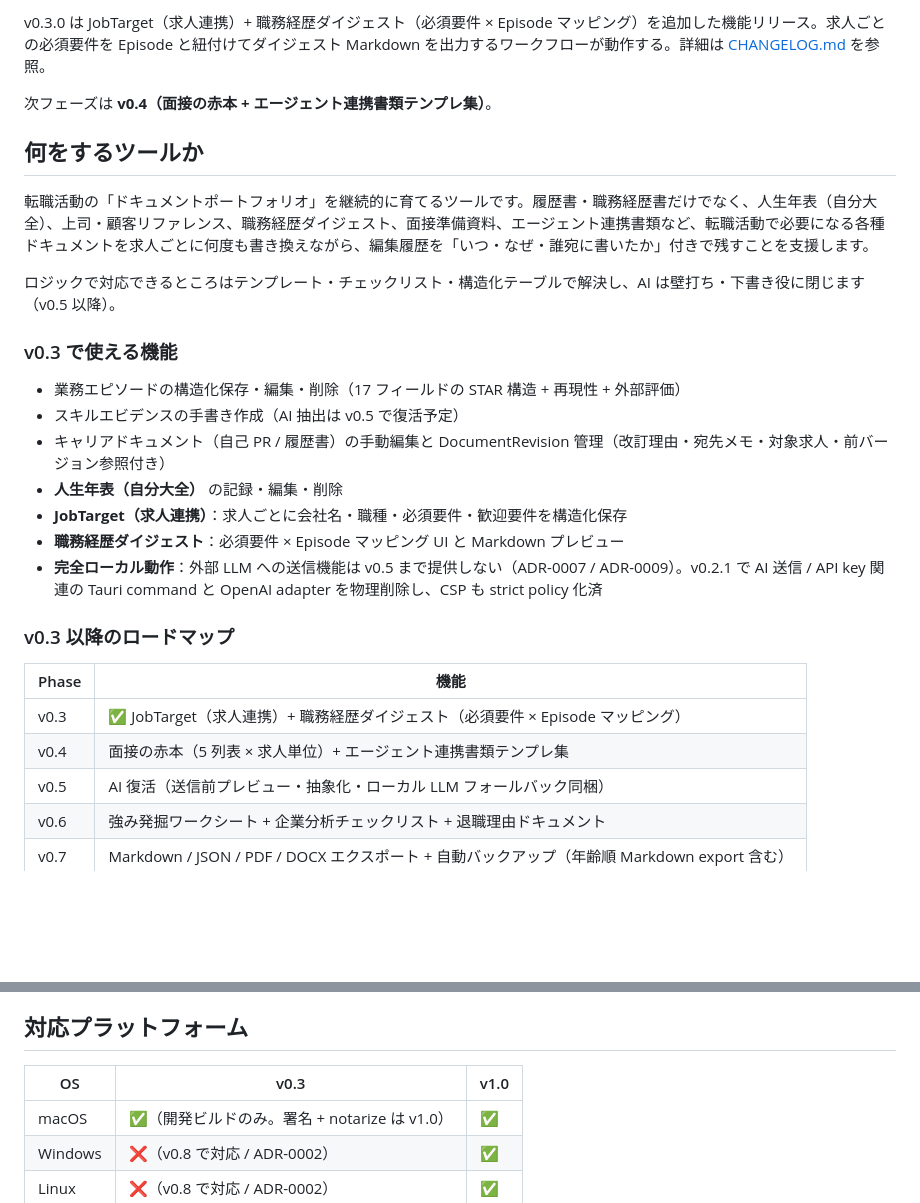
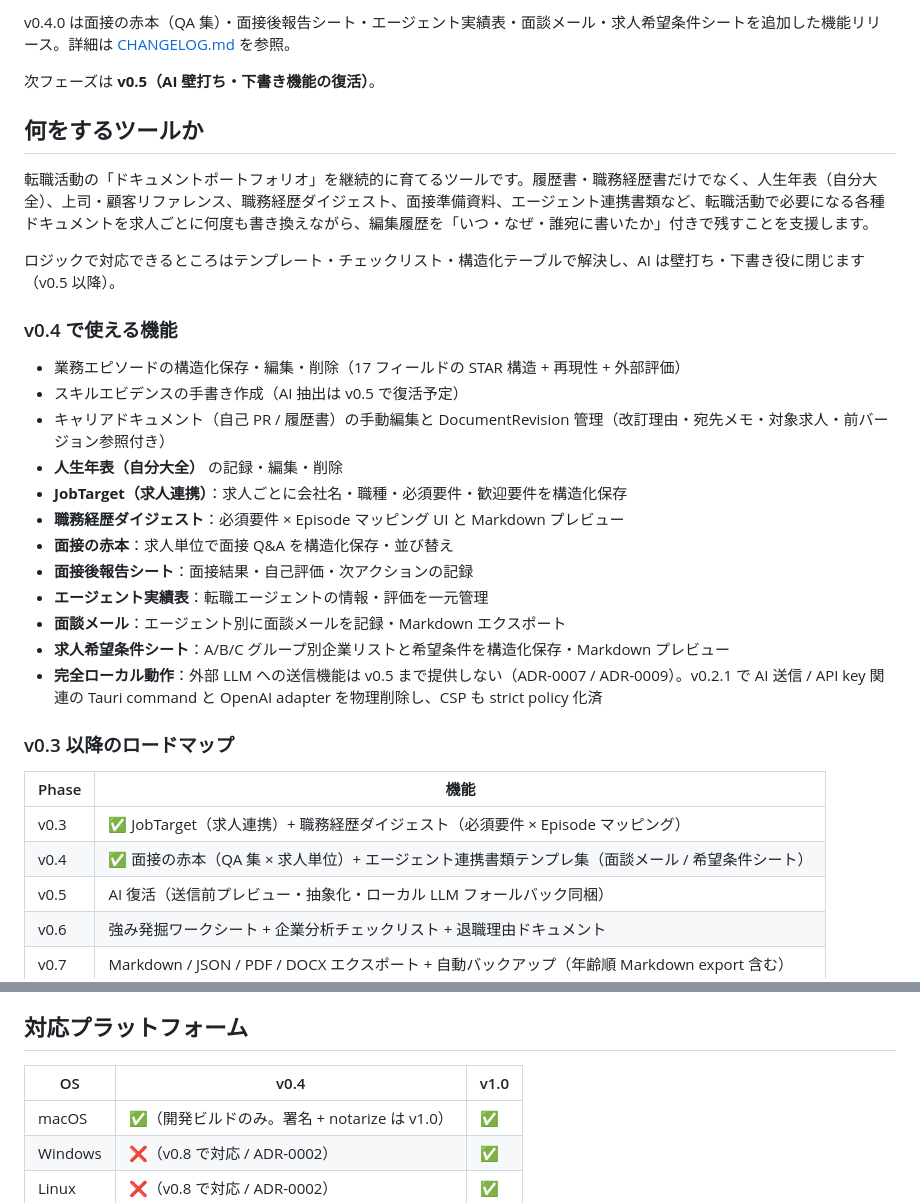
Before and after one commit to toshtag/episfolio, a Markdown page: README.md, 2 parts joined by grey strips. GitHub-like rendering; blank space fills up the shorter version.

Commit message:
docs: README を v0.4.0 対応に更新（ステータス・機能一覧・ロードマップ）

```diff
--- a/README.md
+++ b/README.md
@@ -8,7 +8,7 @@
 
-v0.3.0 は JobTarget（求人連携）+ 職務経歴ダイジェスト（必須要件 × Episode マッピング）を追加した機能リリース。求人ごとの必須要件を Episode と紐付けてダイジェスト Markdown を出力するワークフローが動作する。詳細は [CHANGELOG.md](./CHANGELOG.md) を参照。
+v0.4.0 は面接の赤本（QA 集）・面接後報告シート・エージェント実績表・面談メール・求人希望条件シートを追加した機能リリース。詳細は [CHANGELOG.md](./CHANGELOG.md) を参照。
 
-次フェーズは **v0.4（面接の赤本 + エージェント連携書類テンプレ集）**。
+次フェーズは **v0.5（AI 壁打ち・下書き機能の復活）**。
 
 ## 何をするツールか
 
@@ -16,7 +16,7 @@ v0.3.0 は JobTarget（求人連携）+ 職務経歴ダイジェスト（必須
 
 ロジックで対応できるところはテンプレート・チェックリスト・構造化テーブルで解決し、AI は壁打ち・下書き役に閉じます（v0.5 以降）。
 
-### v0.3 で使える機能
+### v0.4 で使える機能
 
 - 業務エピソードの構造化保存・編集・削除（17 フィールドの STAR 構造 + 再現性 + 外部評価）
 - スキルエビデンスの手書き作成（AI 抽出は v0.5 で復活予定）
@@ -24,6 +24,11 @@ v0.3.0 は JobTarget（求人連携）+ 職務経歴ダイジェスト（必須
 - **人生年表（自分大全）** の記録・編集・削除
 - **JobTarget（求人連携）**：求人ごとに会社名・職種・必須要件・歓迎要件を構造化保存
 - **職務経歴ダイジェスト**：必須要件 × Episode マッピング UI と Markdown プレビュー
+- **面接の赤本**：求人単位で面接 Q&A を構造化保存・並び替え
+- **面接後報告シート**：面接結果・自己評価・次アクションの記録
+- **エージェント実績表**：転職エージェントの情報・評価を一元管理
+- **面談メール**：エージェント別に面談メールを記録・Markdown エクスポート
+- **求人希望条件シート**：A/B/C グループ別企業リストと希望条件を構造化保存・Markdown プレビュー
 - **完全ローカル動作**：外部 LLM への送信機能は v0.5 まで提供しない（ADR-0007 / ADR-0009）。v0.2.1 で AI 送信 / API key 関連の Tauri command と OpenAI adapter を物理削除し、CSP も strict policy 化済
 
 ### v0.3 以降のロードマップ
@@ -31,7 +36,7 @@ v0.3.0 は JobTarget（求人連携）+ 職務経歴ダイジェスト（必須
 | Phase | 機能 |
 |---|---|
 | v0.3 | ✅ JobTarget（求人連携）+ 職務経歴ダイジェスト（必須要件 × Episode マッピング） |
-| v0.4 | 面接の赤本（5 列表 × 求人単位）+ エージェント連携書類テンプレ集 |
+| v0.4 | ✅ 面接の赤本（QA 集 × 求人単位）+ エージェント連携書類テンプレ集（面談メール / 希望条件シート） |
 | v0.5 | AI 復活（送信前プレビュー・抽象化・ローカル LLM フォールバック同梱） |
 | v0.6 | 強み発掘ワークシート + 企業分析チェックリスト + 退職理由ドキュメント |
 | v0.7 | Markdown / JSON / PDF / DOCX エクスポート + 自動バックアップ（年齢順 Markdown export 含む） |
@@ -64,7 +69,7 @@ v0.3.0 は JobTarget（求人連携）+ 職務経歴ダイジェスト（必須
 
 ## 対応プラットフォーム
 
-| OS | v0.3 | v1.0 |
+| OS | v0.4 | v1.0 |
 |---|---|---|
 | macOS | ✅（開発ビルドのみ。署名 + notarize は v1.0） | ✅ |
 | Windows | ❌（v0.8 で対応 / ADR-0002） | ✅ |
```
Also changed, not shown: other parts of README.md (+1 -1 lines).
